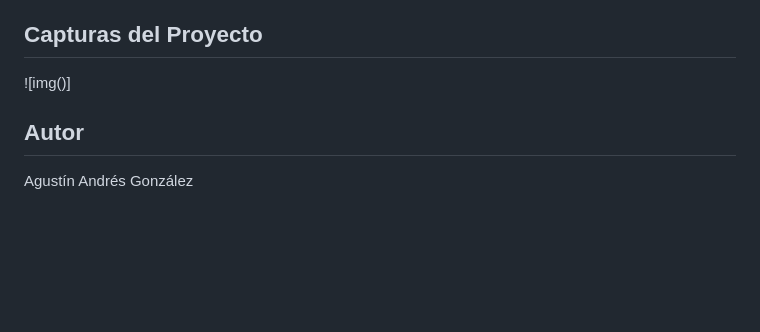
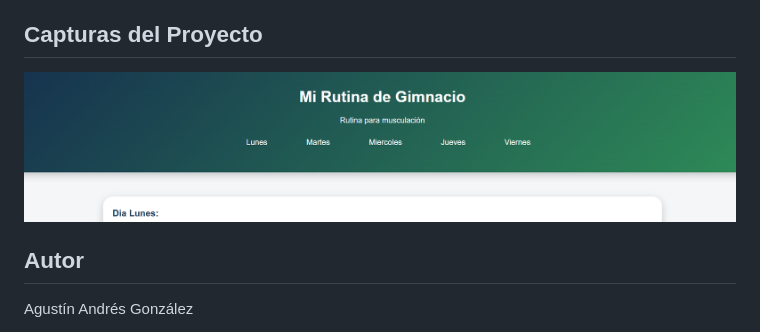
Before and after one commit to agustin160/proyecto-integrador, a Markdown page: readme.md, the part around the change. Drawn GitHub-style; pictures changed too: imagenes/captura 1.png (added); blank space fills up the shorter version.

Commit message:
agrego captura

```diff
--- a/readme.md
+++ b/readme.md
@@ -22,7 +22,7 @@ Uso de Grid para organizar el contenido principal.
 
 ## Capturas del Proyecto
 
-![img()]
+![Mi captura](imagenes/captura%201.png)
 
 
 ## Autor
```
Also changed, not shown: image.png (added), 1 other file.
